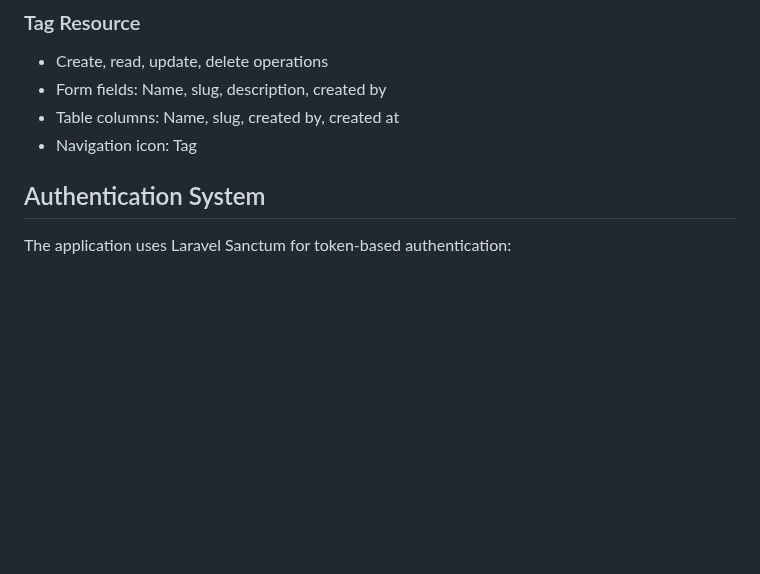
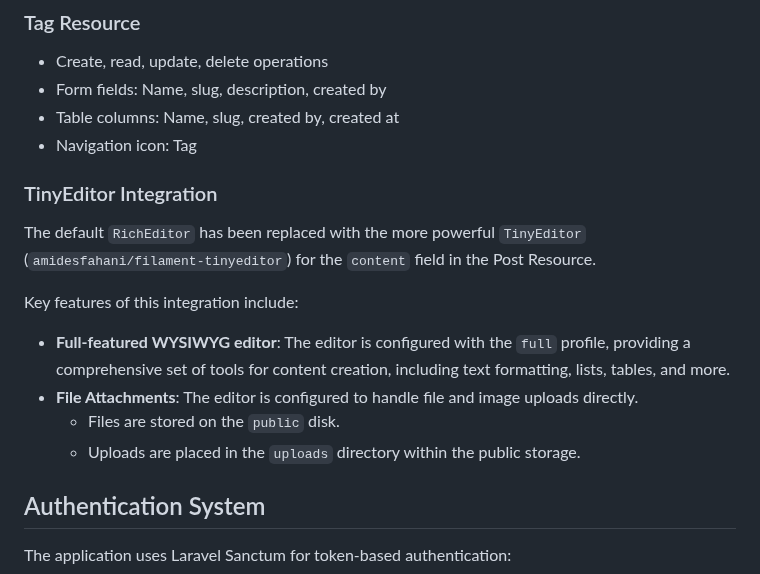
Before and after one commit to fkadeal/headless, a Markdown page: CMS_FEATURES.md, the part around the change. Rendered like a GitHub page; blank space fills up the shorter version.

Commit message:
docs: Add details about TinyEditor integration

```diff
--- a/CMS_FEATURES.md
+++ b/CMS_FEATURES.md
@@ -113,6 +113,17 @@ The CMS includes a complete Filament admin panel with the following resources:
 - Form fields: Name, slug, description, created by
 - Table columns: Name, slug, created by, created at
 - Navigation icon: Tag
+
+### TinyEditor Integration
+
+The default `RichEditor` has been replaced with the more powerful `TinyEditor` (`amidesfahani/filament-tinyeditor`) for the `content` field in the Post Resource.
+
+Key features of this integration include:
+
+- **Full-featured WYSIWYG editor**: The editor is configured with the `full` profile, providing a comprehensive set of tools for content creation, including text formatting, lists, tables, and more.
+- **File Attachments**: The editor is configured to handle file and image uploads directly.
+  - Files are stored on the `public` disk.
+  - Uploads are placed in the `uploads` directory within the public storage.
 
 ## Authentication System
 
```
